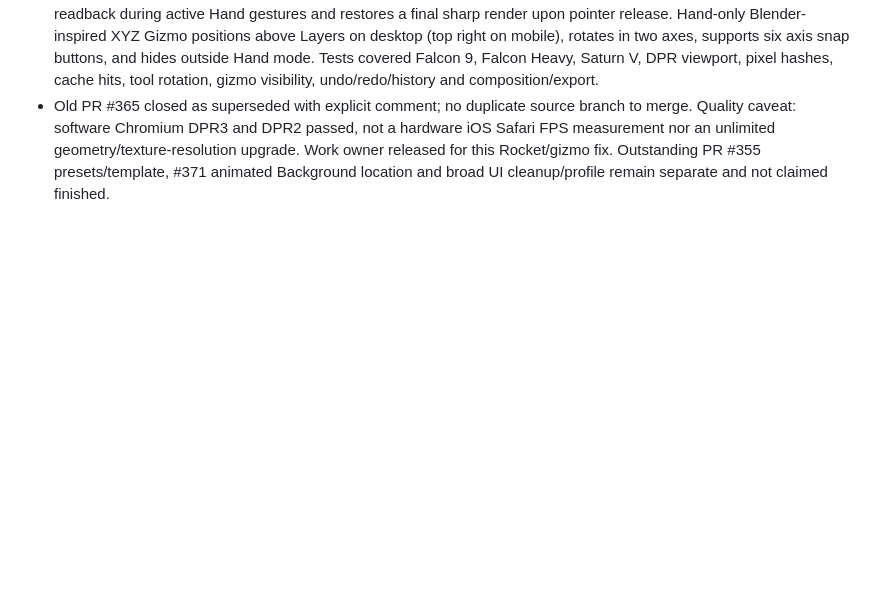
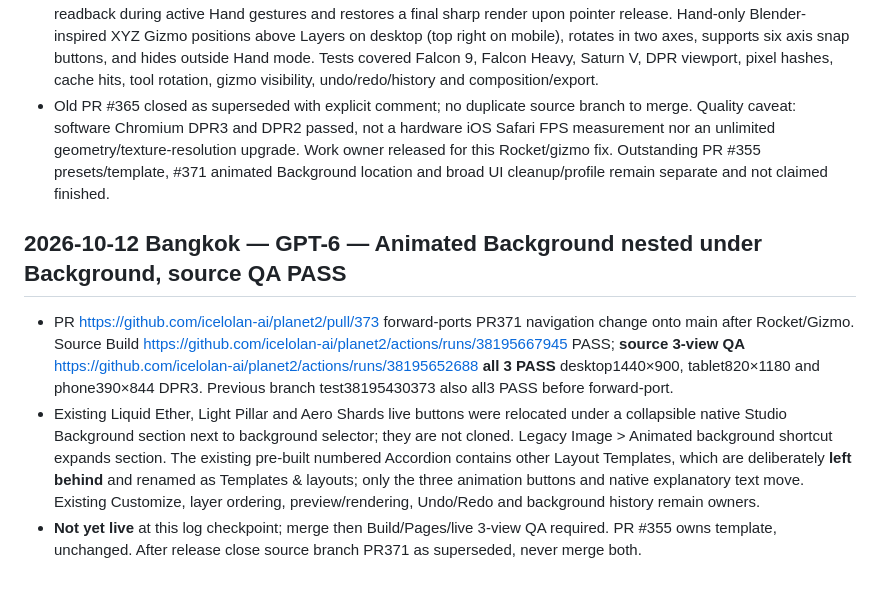
Before and after one commit to icelolan-ai/planet2, a Markdown page: docs/AI-WORK-LOG.md, the part around the change. GitHub-like rendering; blank space fills up the shorter version.

Commit message:
docs: record nested Background menu and 3-screen source QA

```diff
--- a/docs/AI-WORK-LOG.md
+++ b/docs/AI-WORK-LOG.md
@@ -437,3 +437,9 @@ PR356 source2f4136d Build38128063545 and full five-view UI38128048846 allPASS/er
 - New PR https://github.com/icelolan-ai/planet2/pull/370 merged to main as `e419da74591a2cb2c661b8b879856210031fa79f` after forward porting old stale PR #365. Source QA https://github.com/icelolan-ai/planet2/actions/runs/38194562572 **3/3 PASS** for desktop1440×900 DPR1, Retina1440×900 DPR2, iPhone emulated390×844 DPR3. Build success38194974856; GitHub Pages deploy success38194993531; live Rocket QA https://github.com/icelolan-ai/planet2/actions/runs/38194996521 **3/3 PASS**.
 - Shared native WebGL renderer preserved. Rocket adapter caches exact preview frames, reduces repeated blocking readback during active Hand gestures and restores a final sharp render upon pointer release. Hand-only Blender-inspired XYZ Gizmo positions above Layers on desktop (top right on mobile), rotates in two axes, supports six axis snap buttons, and hides outside Hand mode. Tests covered Falcon 9, Falcon Heavy, Saturn V, DPR viewport, pixel hashes, cache hits, tool rotation, gizmo visibility, undo/redo/history and composition/export.
 - Old PR #365 closed as superseded with explicit comment; no duplicate source branch to merge. Quality caveat: software Chromium DPR3 and DPR2 passed, not a hardware iOS Safari FPS measurement nor an unlimited geometry/texture-resolution upgrade. Work owner released for this Rocket/gizmo fix. Outstanding PR #355 presets/template, #371 animated Background location and broad UI cleanup/profile remain separate and not claimed finished.
+
+## 2026-10-12 Bangkok — GPT-6 — Animated Background nested under Background, source QA PASS
+
+- PR https://github.com/icelolan-ai/planet2/pull/373 forward-ports PR371 navigation change onto main after Rocket/Gizmo. Source Build https://github.com/icelolan-ai/planet2/actions/runs/38195667945 PASS; **source 3-view QA** https://github.com/icelolan-ai/planet2/actions/runs/38195652688 **all 3 PASS** desktop1440×900, tablet820×1180 and phone390×844 DPR3. Previous branch test38195430373 also all3 PASS before forward-port.
+- Existing Liquid Ether, Light Pillar and Aero Shards live buttons were relocated under a collapsible native Studio Background section next to background selector; they are not cloned. Legacy Image > Animated background shortcut expands section. The existing pre-built numbered Accordion contains other Layout Templates, which are deliberately **left behind** and renamed as Templates & layouts; only the three animation buttons and native explanatory text move. Existing Customize, layer ordering, preview/rendering, Undo/Redo and background history remain owners.
+- **Not yet live** at this log checkpoint; merge then Build/Pages/live 3-view QA required. PR #355 owns template, unchanged. After release close source branch PR371 as superseded, never merge both.
```
